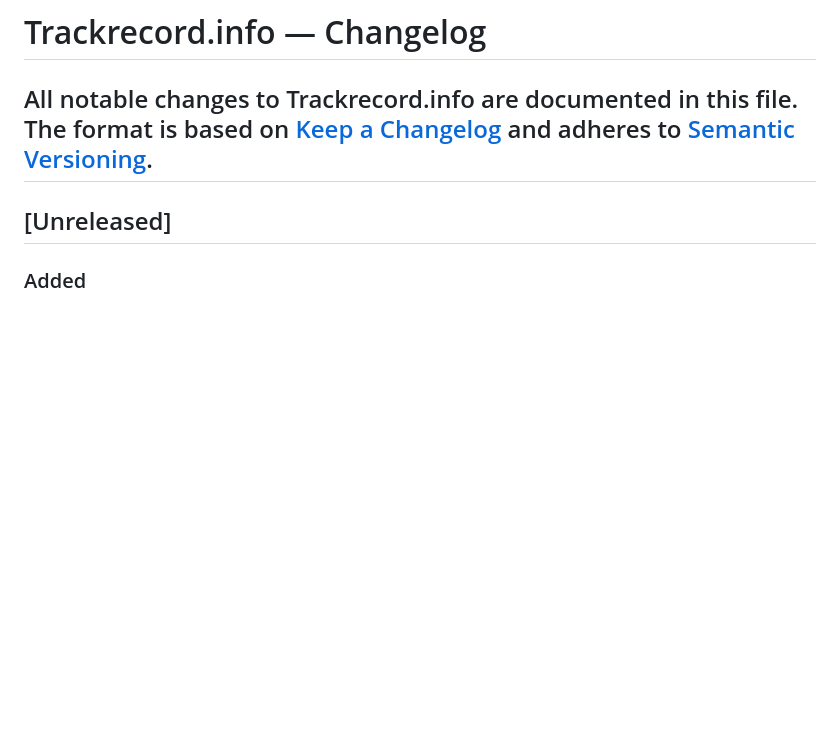
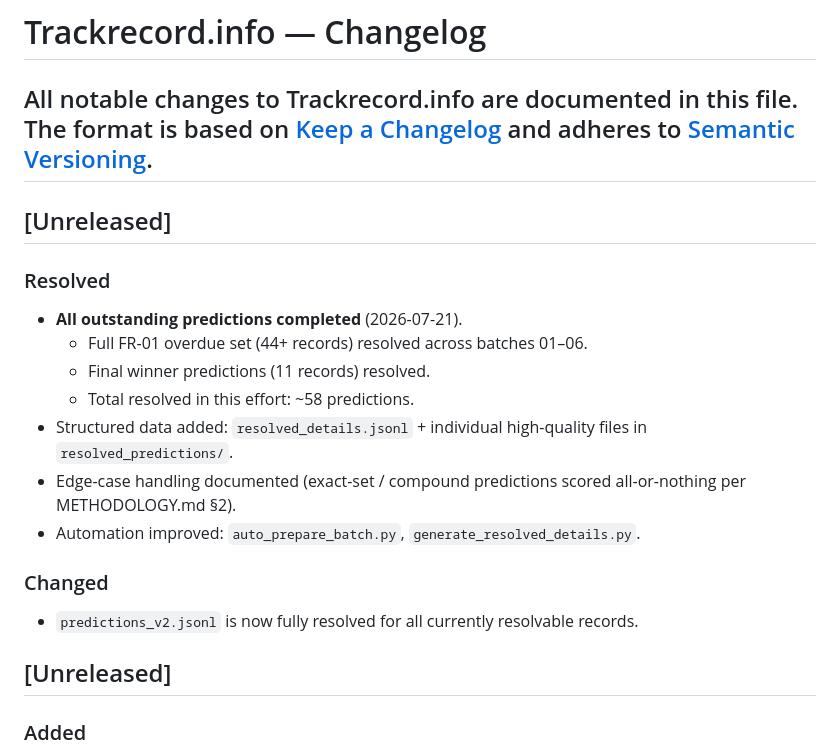
Before and after one commit to TittaDiGirolamo/trackrecord.info, a Markdown page: CHANGELOG.md, the part around the change. Drawn GitHub-style; blank space fills up the shorter version.

Commit message:
docs: mark full resolution of all outstanding predictions complete

```diff
--- a/CHANGELOG.md
+++ b/CHANGELOG.md
@@ -2,6 +2,20 @@
 All notable changes to Trackrecord.info are documented in this file.
 The format is based on [Keep a Changelog](https://keepachangelog.com/en/1.0.0/) and adheres to [Semantic Versioning](https://semver.org/).
 ---
+
+## [Unreleased]
+
+### Resolved
+- **All outstanding predictions completed** (2026-07-21).
+  - Full FR-01 overdue set (44+ records) resolved across batches 01–06.
+  - Final winner predictions (11 records) resolved.
+  - Total resolved in this effort: ~58 predictions.
+- Structured data added: `resolved_details.jsonl` + individual high-quality files in `resolved_predictions/`.
+- Edge-case handling documented (exact-set / compound predictions scored all-or-nothing per METHODOLOGY.md §2).
+- Automation improved: `auto_prepare_batch.py`, `generate_resolved_details.py`.
+
+### Changed
+- `predictions_v2.jsonl` is now fully resolved for all currently resolvable records.
 
 ## [Unreleased]
 
```
